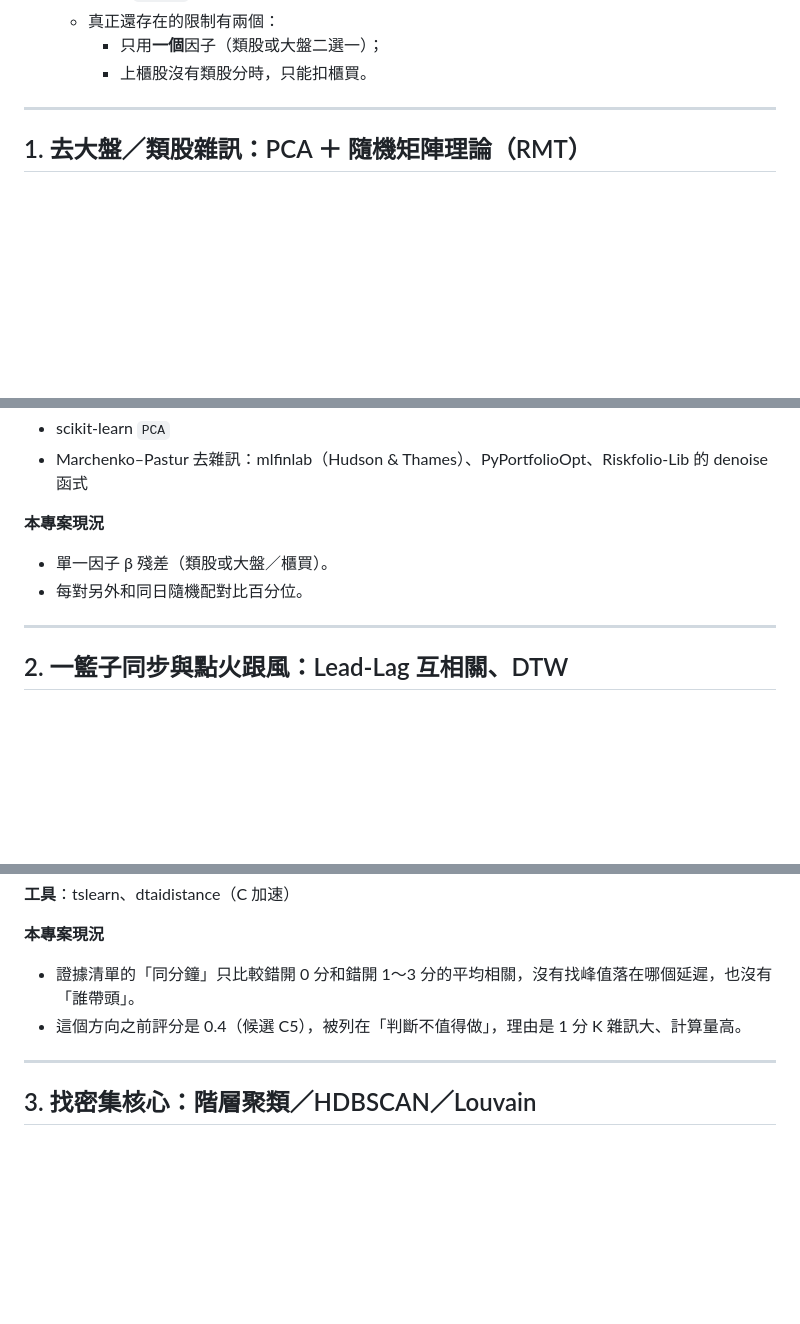
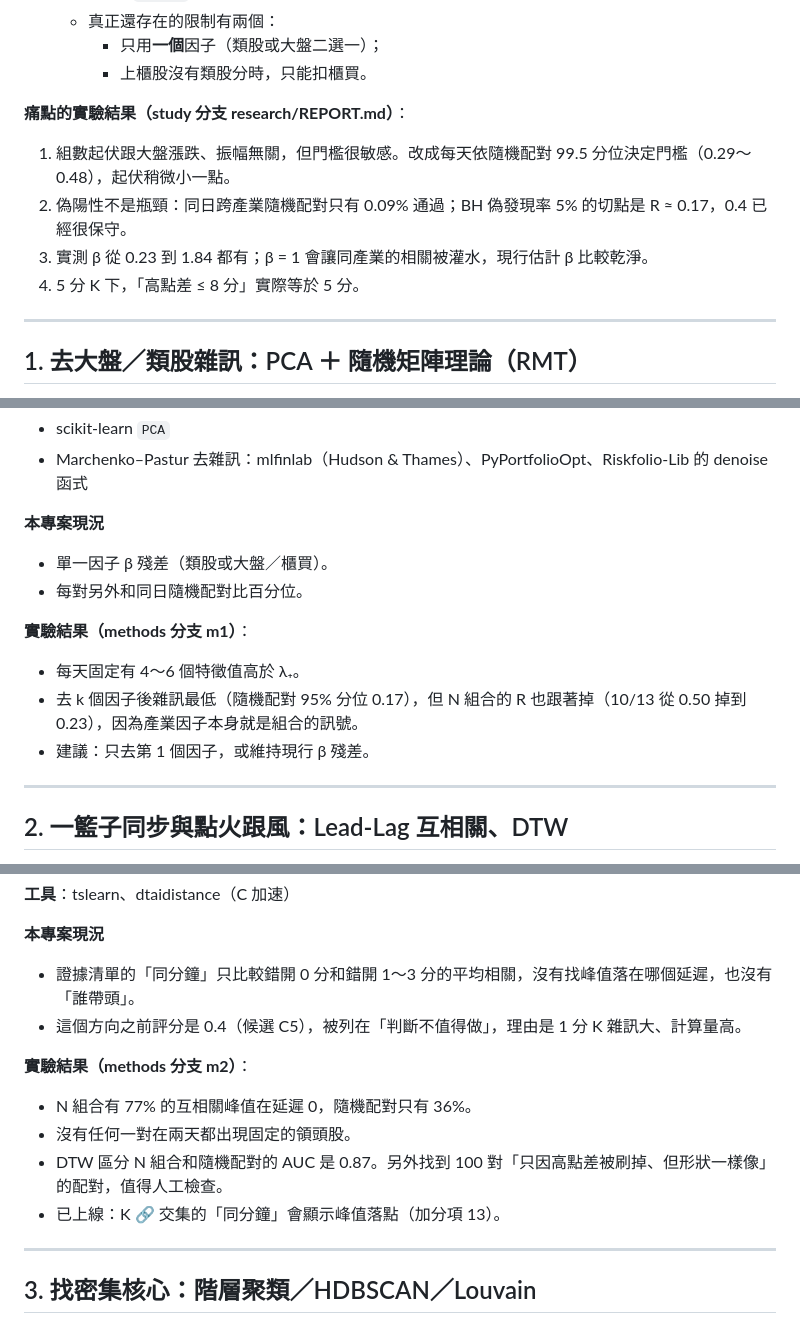
Before and after one commit to jaylooloomi/MoneyTide, a Markdown page: docs/study.md, 3 parts joined by grey strips. Drawn GitHub-style; blank space fills up the shorter version.

```diff
--- a/docs/study.md
+++ b/docs/study.md
@@ -20,6 +20,12 @@
    - 真正還存在的限制有兩個：
      - 只用**一個**因子（類股或大盤二選一）；
      - 上櫃股沒有類股分時，只能扣櫃買。
+
+**痛點的實驗結果（study 分支 research/REPORT.md）**：
+1. 組數起伏跟大盤漲跌、振幅無關，但門檻很敏感。改成每天依隨機配對 99.5 分位決定門檻（0.29～0.48），起伏稍微小一點。
+2. 偽陽性不是瓶頸：同日跨產業隨機配對只有 0.09% 通過；BH 偽發現率 5% 的切點是 R ≈ 0.17，0.4 已經很保守。
+3. 實測 β 從 0.23 到 1.84 都有；β = 1 會讓同產業的相關被灌水，現行估計 β 比較乾淨。
+4. 5 分 K 下，「高點差 ≤ 8 分」實際等於 5 分。
 
 ---
 
@@ -51,6 +57,11 @@
 - 單一因子 β 殘差（類股或大盤／櫃買）。
 - 每對另外和同日隨機配對比百分位。
 
+**實驗結果（methods 分支 m1）**：
+- 每天固定有 4～6 個特徵值高於 λ₊。
+- 去 k 個因子後雜訊最低（隨機配對 95% 分位 0.17），但 N 組合的 R 也跟著掉（10/13 從 0.50 掉到 0.23），因為產業因子本身就是組合的訊號。
+- 建議：只去第 1 個因子，或維持現行 β 殘差。
+
 ---
 
 ## 2. 一籃子同步與點火跟風：Lead-Lag 互相關、DTW
@@ -73,6 +84,12 @@
 - 證據清單的「同分鐘」只比較錯開 0 分和錯開 1～3 分的平均相關，沒有找峰值落在哪個延遲，也沒有「誰帶頭」。
 - 這個方向之前評分是 0.4（候選 C5），被列在「判斷不值得做」，理由是 1 分 K 雜訊大、計算量高。
 
+**實驗結果（methods 分支 m2）**：
+- N 組合有 77% 的互相關峰值在延遲 0，隨機配對只有 36%。
+- 沒有任何一對在兩天都出現固定的領頭股。
+- DTW 區分 N 組合和隨機配對的 AUC 是 0.87。另外找到 100 對「只因高點差被刷掉、但形狀一樣像」的配對，值得人工檢查。
+- 已上線：K 🔗 交集的「同分鐘」會顯示峰值落點（加分項 13）。
+
 ---
 
 ## 3. 找密集核心：階層聚類／HDBSCAN／Louvain
```
Also changed, not shown: other parts of docs/study.md (+15 -0 lines).
